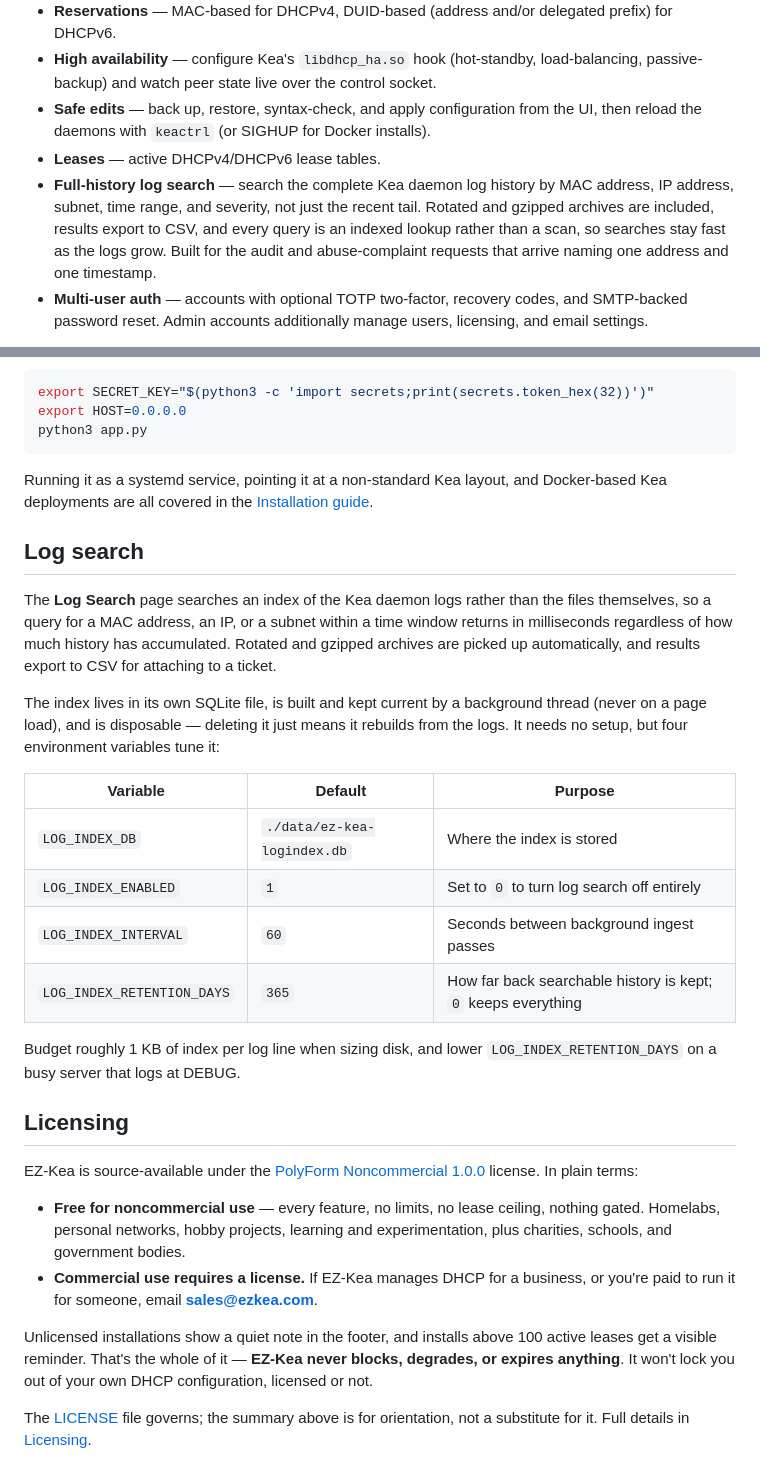
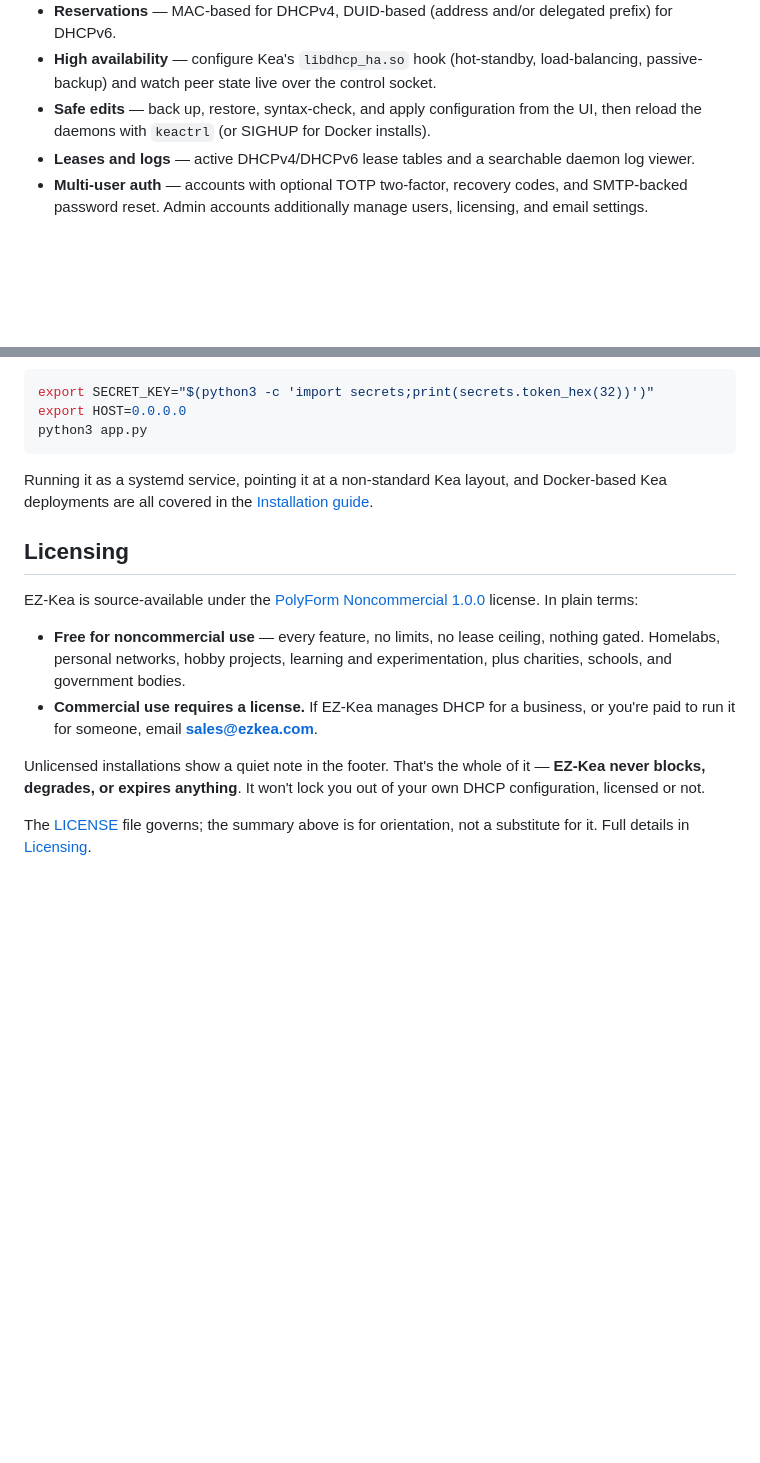
Before and after one commit to fenleytech/ez-kea, a Markdown page: README.md, 2 parts joined by grey strips. Drawn GitHub-style; blank space fills up the shorter version.

Commit message:
update readme for new licensing model

```diff
--- a/README.md
+++ b/README.md
@@ -44,13 +44,8 @@ like.
   load-balancing, passive-backup) and watch peer state live over the control socket.
 - **Safe edits** — back up, restore, syntax-check, and apply configuration from
   the UI, then reload the daemons with `keactrl` (or SIGHUP for Docker installs).
-- **Leases** — active DHCPv4/DHCPv6 lease tables.
-- **Full-history log search** — search the complete Kea daemon log history by
-  MAC address, IP address, subnet, time range, and severity, not just the recent
-  tail. Rotated and gzipped archives are included, results export to CSV, and
-  every query is an indexed lookup rather than a scan, so searches stay fast as
-  the logs grow. Built for the audit and abuse-complaint requests that arrive
-  naming one address and one timestamp.
+- **Leases and logs** — active DHCPv4/DHCPv6 lease tables and a searchable
+  daemon log viewer.
 - **Multi-user auth** — accounts with optional TOTP two-factor, recovery codes,
   and SMTP-backed password reset. Admin accounts additionally manage users,
   licensing, and email settings.
@@ -91,29 +86,6 @@ Running it as a systemd service, pointing it at a non-standard Kea layout, and
 Docker-based Kea deployments are all covered in the
 [Installation guide](https://github.com/fenleytech/ez-kea/wiki/Installation).
 
-## Log search
-
-The **Log Search** page searches an index of the Kea daemon logs rather than the
-files themselves, so a query for a MAC address, an IP, or a subnet within a time
-window returns in milliseconds regardless of how much history has accumulated.
-Rotated and gzipped archives are picked up automatically, and results export to
-CSV for attaching to a ticket.
-
-The index lives in its own SQLite file, is built and kept current by a
-background thread (never on a page load), and is disposable — deleting it just
-means it rebuilds from the logs. It needs no setup, but four environment
-variables tune it:
-
-| Variable | Default | Purpose |
-| --- | --- | --- |
-| `LOG_INDEX_DB` | `./data/ez-kea-logindex.db` | Where the index is stored |
-| `LOG_INDEX_ENABLED` | `1` | Set to `0` to turn log search off entirely |
-| `LOG_INDEX_INTERVAL` | `60` | Seconds between background ingest passes |
-| `LOG_INDEX_RETENTION_DAYS` | `365` | How far back searchable history is kept; `0` keeps everything |
-
-Budget roughly 1 KB of index per log line when sizing disk, and lower
-`LOG_INDEX_RETENTION_DAYS` on a busy server that logs at DEBUG.
-
 ## Licensing
 
 EZ-Kea is source-available under the
@@ -126,10 +98,9 @@ license. In plain terms:
 - **Commercial use requires a license.** If EZ-Kea manages DHCP for a business,
   or you're paid to run it for someone, email **<sales@ezkea.com>**.
 
-Unlicensed installations show a quiet note in the footer, and installs above
-100 active leases get a visible reminder. That's the whole of it — **EZ-Kea
-never blocks, degrades, or expires anything**. It won't lock you out of your
-own DHCP configuration, licensed or not.
+Unlicensed installations show a quiet note in the footer. That's the whole of
+it — **EZ-Kea never blocks, degrades, or expires anything**. It won't lock you
+out of your own DHCP configuration, licensed or not.
 
 The [LICENSE](LICENSE) file governs; the summary above is for orientation, not
 a substitute for it. Full details in
```
